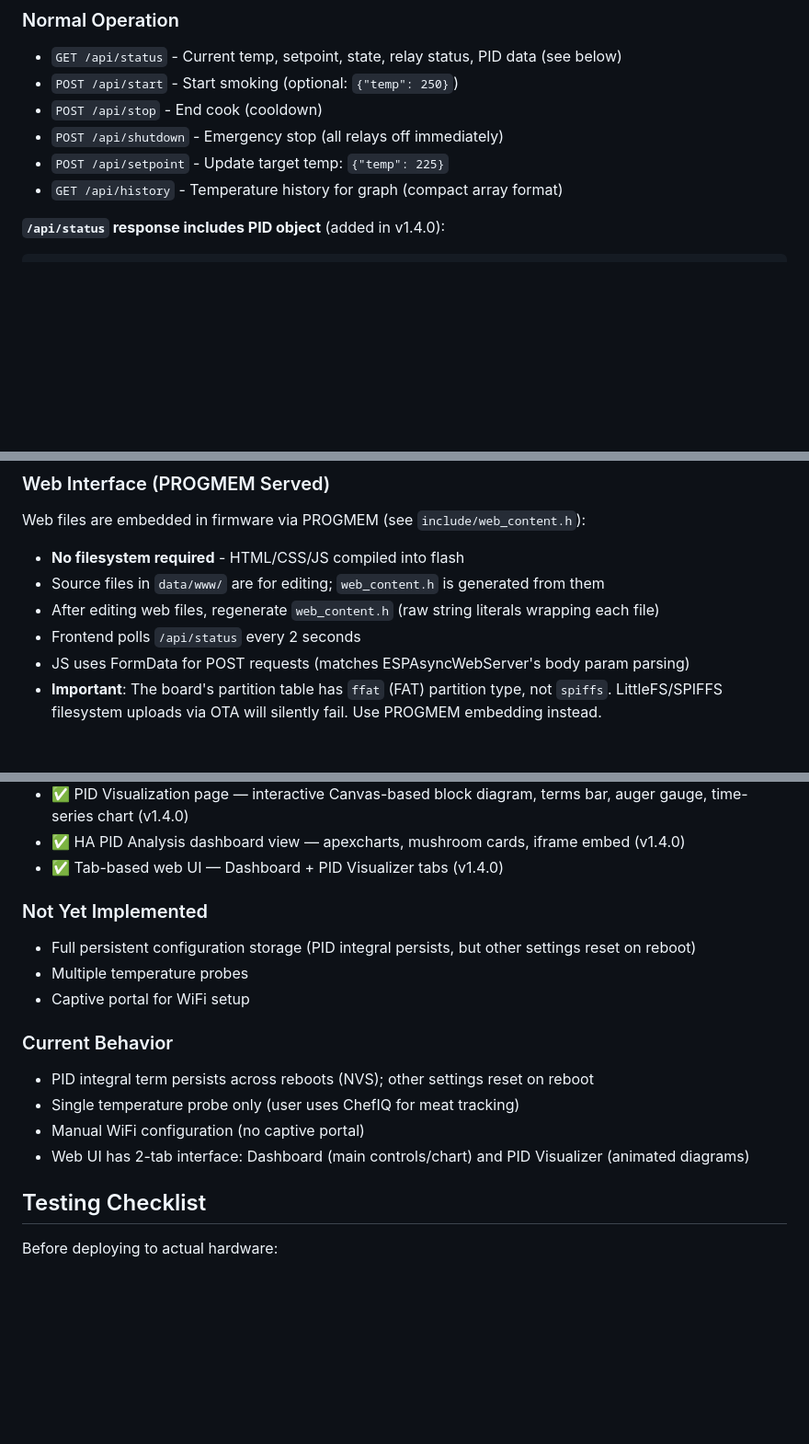
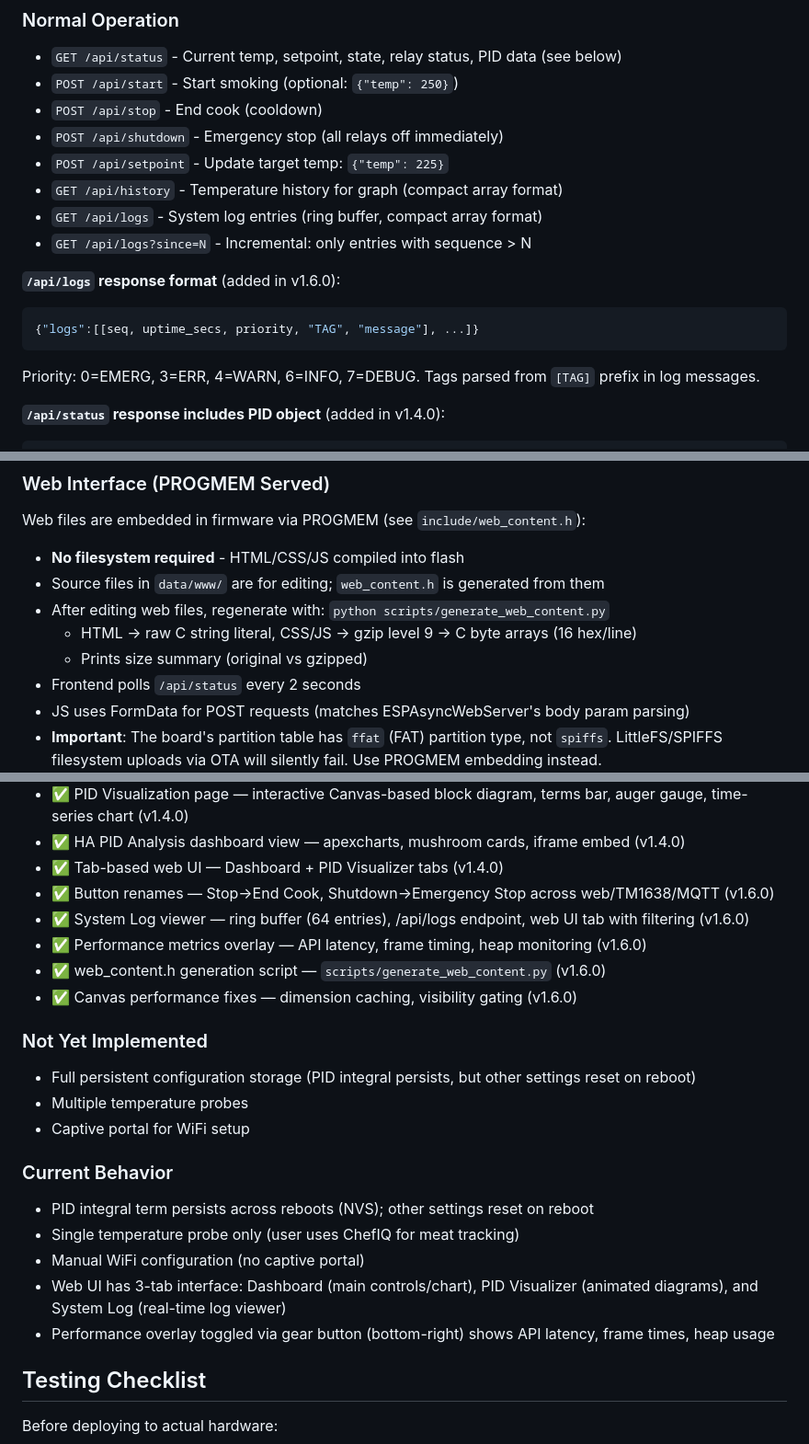
Before and after one commit to briangunderson/ESP32Smoker, a Markdown page: CLAUDE.md, 3 parts joined by grey strips. Shown at 92% size. Rendered like a GitHub page; blank space fills up the shorter version.

````diff
--- a/CLAUDE.md
+++ b/CLAUDE.md
@@ -272,6 +275,14 @@ PID behavior: Integral accumulation is frozen while lid is open. Proportional an
 - `POST /api/shutdown` - Emergency stop (all relays off immediately)
 - `POST /api/setpoint` - Update target temp: `{"temp": 225}`
 - `GET /api/history` - Temperature history for graph (compact array format)
+- `GET /api/logs` - System log entries (ring buffer, compact array format)
+- `GET /api/logs?since=N` - Incremental: only entries with sequence > N
+
+**`/api/logs` response format** (added in v1.6.0):
+```json
+{"logs":[[seq, uptime_secs, priority, "TAG", "message"], ...]}
+```
+Priority: 0=EMERG, 3=ERR, 4=WARN, 6=INFO, 7=DEBUG. Tags parsed from `[TAG]` prefix in log messages.
 
 **`/api/status` response includes PID object** (added in v1.4.0):
 ```json
@@ -778,7 +827,9 @@ MAX31865 is read every 100ms via SPI in `max31865.cpp`:
 Web files are embedded in firmware via PROGMEM (see `include/web_content.h`):
 - **No filesystem required** - HTML/CSS/JS compiled into flash
 - Source files in `data/www/` are for editing; `web_content.h` is generated from them
-- After editing web files, regenerate `web_content.h` (raw string literals wrapping each file)
+- After editing web files, regenerate with: `python scripts/generate_web_content.py`
+  - HTML → raw C string literal, CSS/JS → gzip level 9 → C byte arrays (16 hex/line)
+  - Prints size summary (original vs gzipped)
 - Frontend polls `/api/status` every 2 seconds
 - JS uses FormData for POST requests (matches ESPAsyncWebServer's body param parsing)
 - **Important**: The board's partition table has `ffat` (FAT) partition type, not `spiffs`. LittleFS/SPIFFS filesystem uploads via OTA will silently fail. Use PROGMEM embedding instead.
@@ -808,6 +859,11 @@ MQTT broker connection uses username/password authentication:
 - ✅ PID Visualization page — interactive Canvas-based block diagram, terms bar, auger gauge, time-series chart (v1.4.0)
 - ✅ HA PID Analysis dashboard view — apexcharts, mushroom cards, iframe embed (v1.4.0)
 - ✅ Tab-based web UI — Dashboard + PID Visualizer tabs (v1.4.0)
+- ✅ Button renames — Stop→End Cook, Shutdown→Emergency Stop across web/TM1638/MQTT (v1.6.0)
+- ✅ System Log viewer — ring buffer (64 entries), /api/logs endpoint, web UI tab with filtering (v1.6.0)
+- ✅ Performance metrics overlay — API latency, frame timing, heap monitoring (v1.6.0)
+- ✅ web_content.h generation script — `scripts/generate_web_content.py` (v1.6.0)
+- ✅ Canvas performance fixes — dimension caching, visibility gating (v1.6.0)
 
 ### Not Yet Implemented
 - Full persistent configuration storage (PID integral persists, but other settings reset on reboot)
@@ -818,7 +874,8 @@ MQTT broker connection uses username/password authentication:
 - PID integral term persists across reboots (NVS); other settings reset on reboot
 - Single temperature probe only (user uses ChefIQ for meat tracking)
 - Manual WiFi configuration (no captive portal)
-- Web UI has 2-tab interface: Dashboard (main controls/chart) and PID Visualizer (animated diagrams)
+- Web UI has 3-tab interface: Dashboard (main controls/chart), PID Visualizer (animated diagrams), and System Log (real-time log viewer)
+- Performance overlay toggled via gear button (bottom-right) shows API latency, frame times, heap usage
 
 ## Testing Checklist
 
````
Also changed, not shown: other parts of CLAUDE.md (+43 -2 lines).
